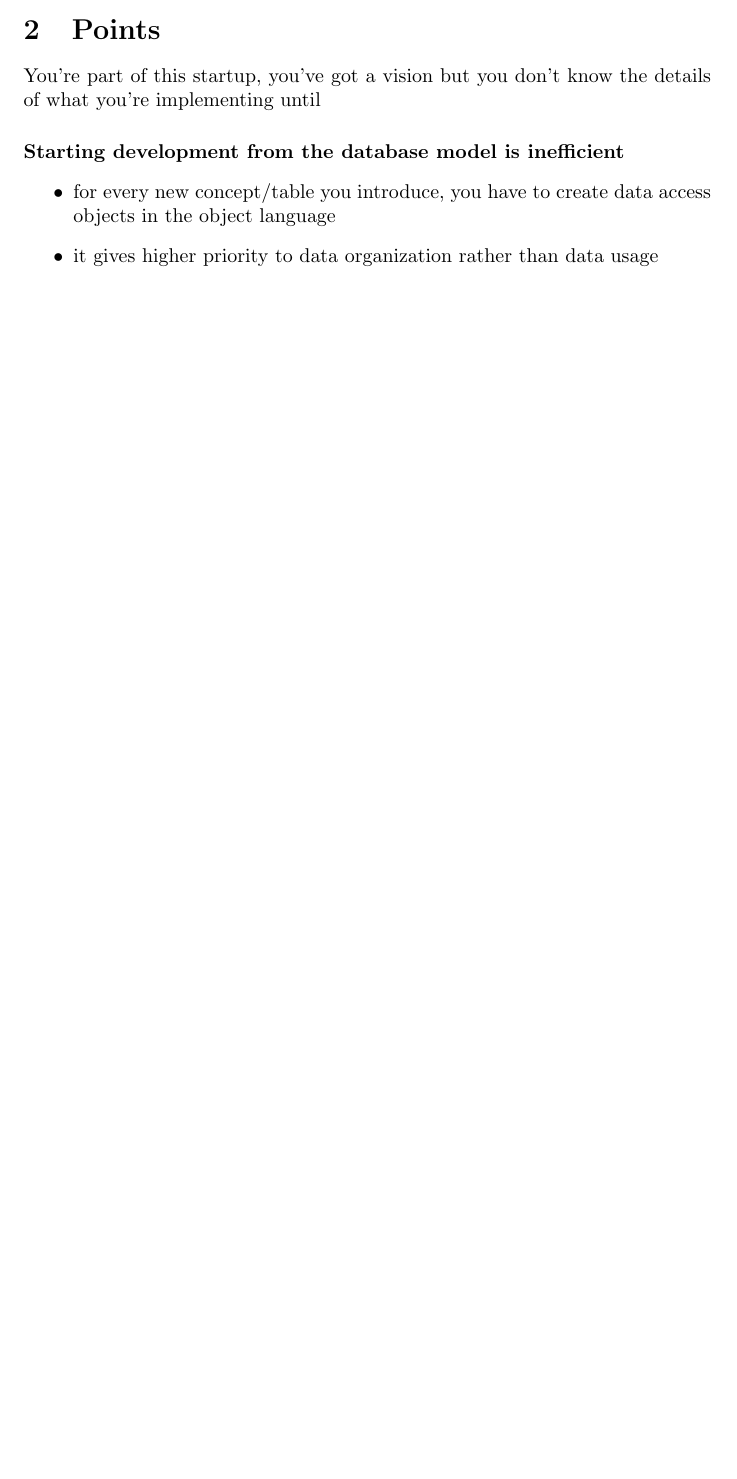
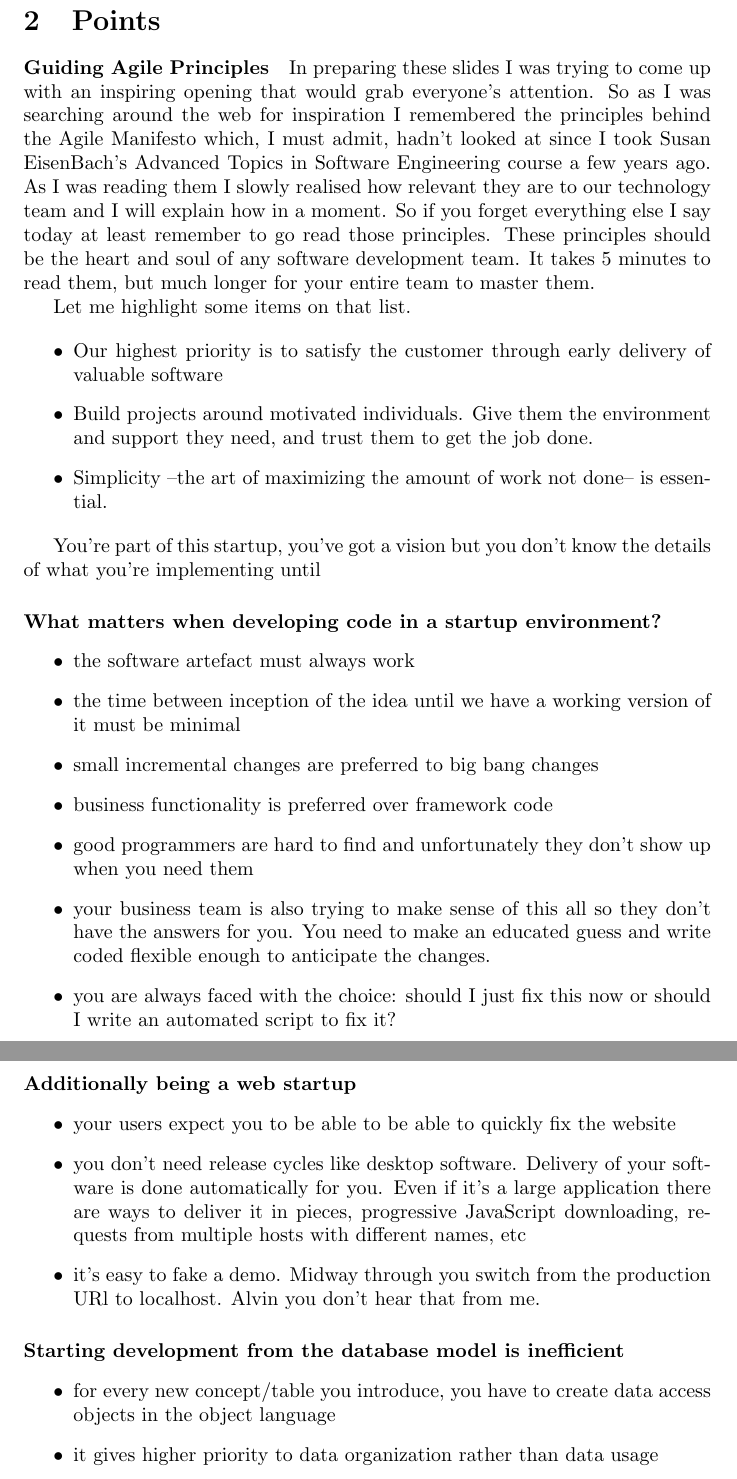
Before and after one commit to ibaltopoulos/ddd-writings, a LaTeX paper (imperial.tex): part of page 3 of 3 before the commit and two parts of pages 4 and 5 of 5 after it, the two joined at a grey line, cut so that both start at the same text, the shorter picture padded with empty space. Compiled offline with pdfLaTeX.

Commit message:
Some wording around the Imperial presentation.

```diff
--- a/imperial.tex
+++ b/imperial.tex
@@ -121,8 +121,88 @@ Finally we can drill into one or two of these areas to explain in detail what te
 
 \section{Points}
 
+\paragraph{Guiding Agile Principles}
+In preparing these slides I was trying to come up with an inspiring
+opening that would grab everyone's attention.
+%
+So as I was searching around the web for inspiration I remembered the
+principles behind the Agile Manifesto which, I must admit, hadn't
+looked at since I took Susan EisenBach's Advanced Topics in Software
+Engineering course a few years ago.
+%
+As I was reading them I slowly realised how relevant they are to our
+technology team and I will explain how in a moment.
+%
+So if you forget everything else I say today at least remember to go
+read those principles. These principles should be the heart and soul
+of any software development team.
+%
+It takes 5 minutes to read them, but much longer for your entire team
+to master them.
 
-You're part of this startup, you've got a vision but you don't know the details of what you're implementing until
+Let me highlight some items on that list.
+
+\begin{itemize}
+\item Our highest priority is to satisfy the customer through early
+  delivery of valuable software
+
+\item Build projects around motivated individuals.  Give them the
+  environment and support they need, and trust them to get the job
+  done.
+
+\item Simplicity --the art of maximizing the amount of work not done--
+  is essential.
+\end{itemize}
+
+
+
+You're part of this startup, you've got a vision but you don't know
+the details of what you're implementing until
+
+\paragraph{What matters when developing code in a startup
+  environment?}
+\begin{itemize}
+\item the software artefact must always work
+
+\item the time between inception of the idea until we have a working
+  version of it must be minimal
+
+\item  small incremental changes are preferred to big bang changes
+
+\item  business functionality is preferred over framework code
+
+\item  good programmers are hard to find and unfortunately they don't
+  show up when you need them
+
+\item  your business team is also trying to make sense of this all so
+  they don't have the answers for you. You need to make an
+  educated guess and write coded flexible enough to anticipate
+  the changes.
+
+\item  you are always faced with the choice: should I just fix this
+  now or should I write an automated script to fix it?
+\end{itemize}
+
+
+\paragraph{Additionally being a web startup}
+\begin{itemize}
+\item  your users expect you to be able to be able to quickly fix the
+website
+
+\item  you don't need release cycles like desktop software. Delivery
+  of your software is done automatically for you. Even if it's a
+  large application there are ways to deliver it in pieces,
+  progressive JavaScript downloading, requests from multiple
+  hosts with different names, etc
+
+\item  it's easy to fake a demo. Midway through you switch from the
+  production URl to localhost. Alvin you don't hear that from me.
+\end{itemize}
+
+
+
+
+
 
 \paragraph{Starting development from the database model is inefficient}
 \begin{itemize}
```
Also changed, not shown: build-pipeline.tex (+66 -1 lines), imperial.tex (13 more changed lines).
